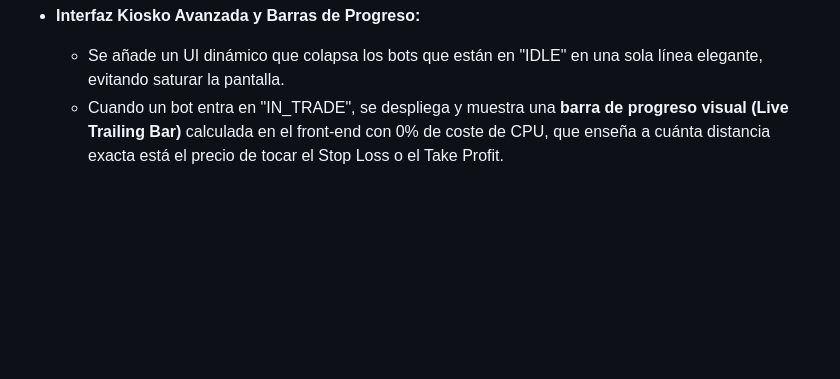
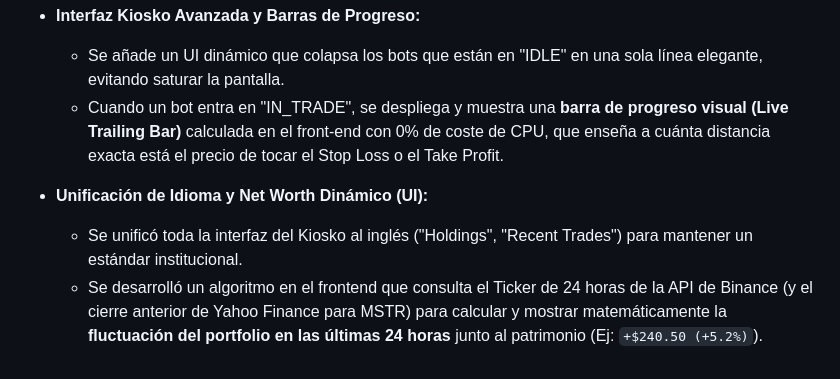
Before and after one commit to gtrujillovdev-cyber/GaTDSeqB, a Markdown page: DIARIO_DE_DESARROLLO.md, the part around the change. Rendered like a GitHub page; blank space fills up the shorter version.

Commit message:
Update Dev Diary for UI translation and 24h fluctuation

```diff
--- a/DIARIO_DE_DESARROLLO.md
+++ b/DIARIO_DE_DESARROLLO.md
@@ -40,3 +40,7 @@ Este documento registra la evolución del sistema automatizado de trading cuanti
 - **Interfaz Kiosko Avanzada y Barras de Progreso:**
   - Se añade un UI dinámico que colapsa los bots que están en "IDLE" en una sola línea elegante, evitando saturar la pantalla.
   - Cuando un bot entra en "IN_TRADE", se despliega y muestra una **barra de progreso visual (Live Trailing Bar)** calculada en el front-end con 0% de coste de CPU, que enseña a cuánta distancia exacta está el precio de tocar el Stop Loss o el Take Profit.
+
+- **Unificación de Idioma y Net Worth Dinámico (UI):**
+  - Se unificó toda la interfaz del Kiosko al inglés ("Holdings", "Recent Trades") para mantener un estándar institucional.
+  - Se desarrolló un algoritmo en el frontend que consulta el Ticker de 24 horas de la API de Binance (y el cierre anterior de Yahoo Finance para MSTR) para calcular y mostrar matemáticamente la **fluctuación del portfolio en las últimas 24 horas** junto al patrimonio (Ej: `+$240.50 (+5.2%)`).
```
